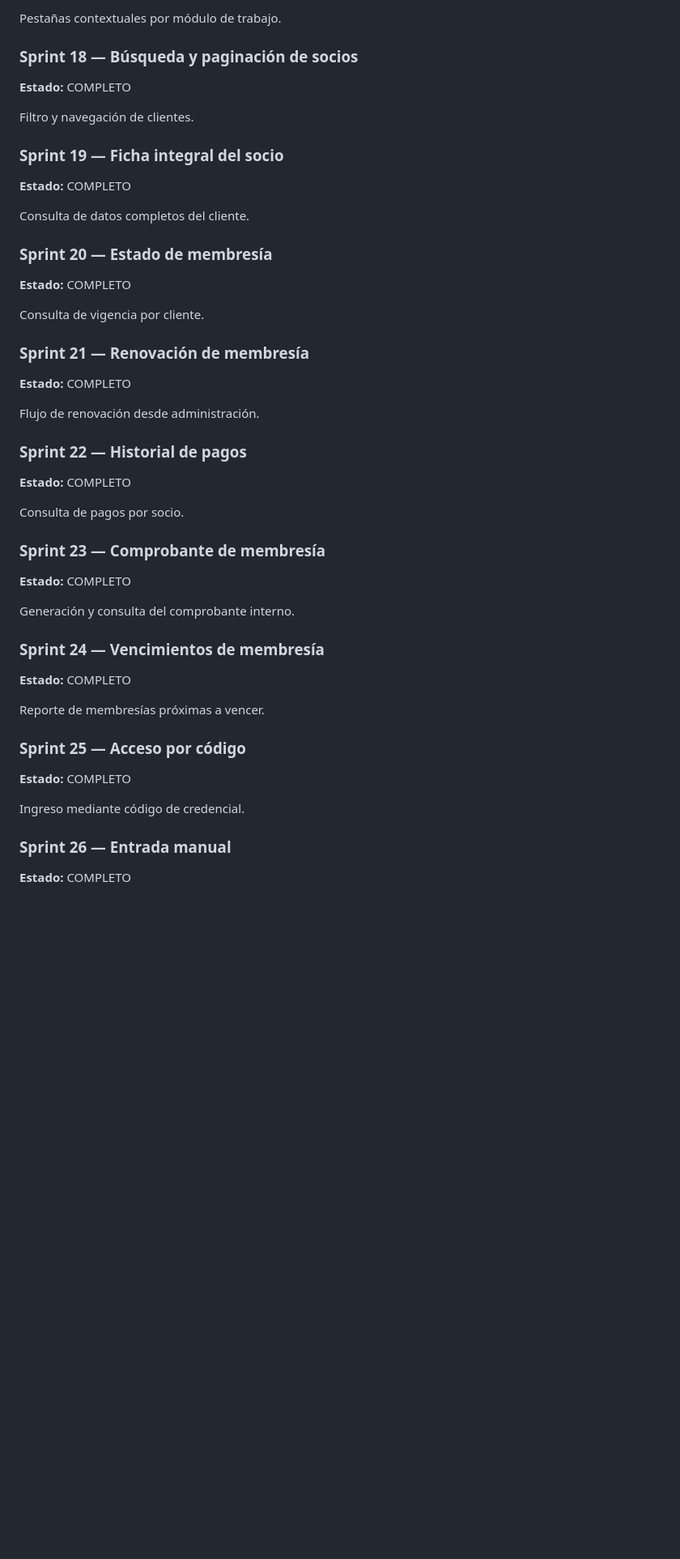
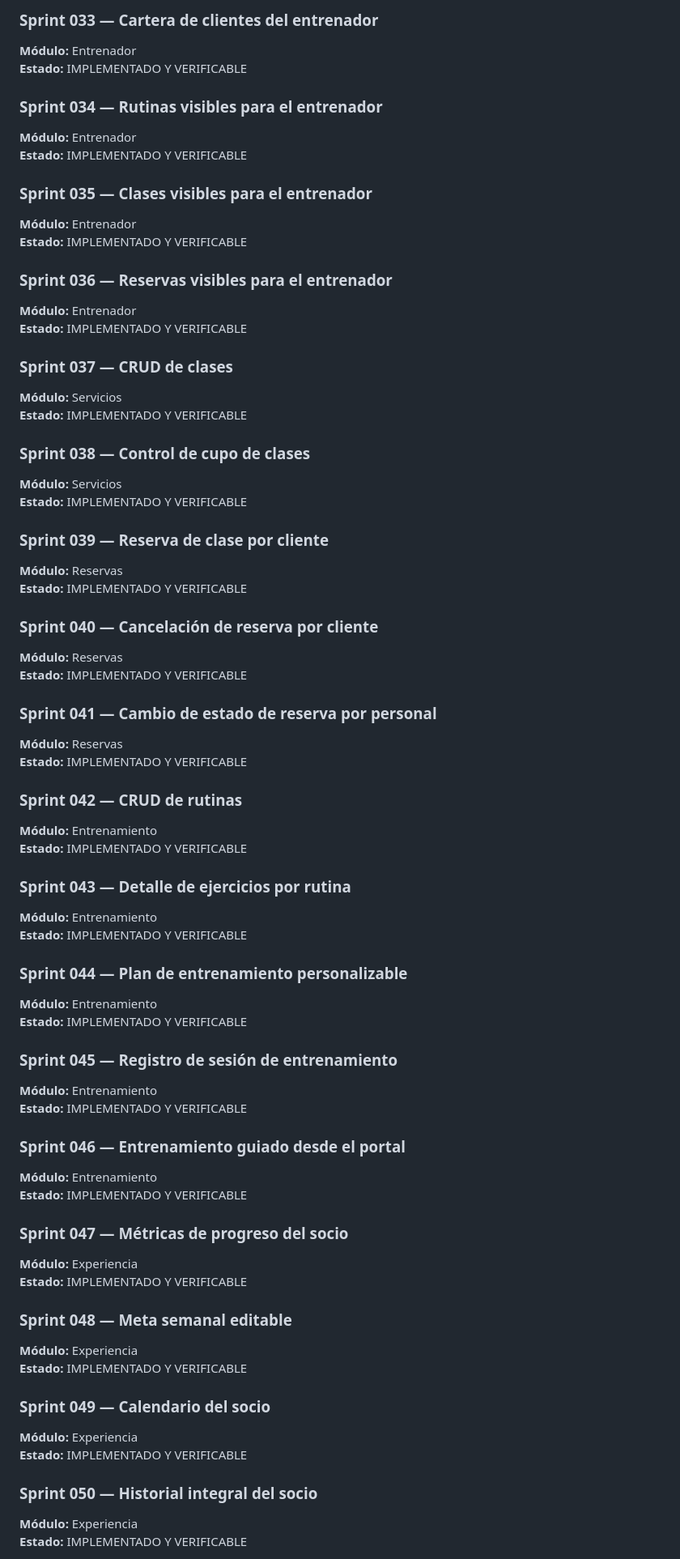
Before and after one commit to anyozasad/api-persona, a Markdown page: DOCUMENTACION/SPRINTS_01_100_MALLQUI_GYM.md, the part around one of its changes. Shown at 81% size. Rendered like a GitHub page; blank space fills up the shorter version.

```diff
--- a/DOCUMENTACION/SPRINTS_01_100_MALLQUI_GYM.md
+++ b/DOCUMENTACION/SPRINTS_01_100_MALLQUI_GYM.md
@@ -91,46 +141,73 @@ Navegación administrativa responsive en celular.
 
-Pestañas contextuales por módulo de trabajo.
+### Sprint 033 — Cartera de clientes del entrenador
+**Módulo:** Entrenador
+**Estado:** IMPLEMENTADO Y VERIFICABLE
 
-### Sprint 18 — Búsqueda y paginación de socios
-**Estado:** COMPLETO
+### Sprint 034 — Rutinas visibles para el entrenador
+**Módulo:** Entrenador
+**Estado:** IMPLEMENTADO Y VERIFICABLE
 
-Filtro y navegación de clientes.
+### Sprint 035 — Clases visibles para el entrenador
+**Módulo:** Entrenador
+**Estado:** IMPLEMENTADO Y VERIFICABLE
 
-### Sprint 19 — Ficha integral del socio
-**Estado:** COMPLETO
+### Sprint 036 — Reservas visibles para el entrenador
+**Módulo:** Entrenador
+**Estado:** IMPLEMENTADO Y VERIFICABLE
 
-Consulta de datos completos del cliente.
+### Sprint 037 — CRUD de clases
+**Módulo:** Servicios
+**Estado:** IMPLEMENTADO Y VERIFICABLE
 
-### Sprint 20 — Estado de membresía
-**Estado:** COMPLETO
+### Sprint 038 — Control de cupo de clases
+**Módulo:** Servicios
+**Estado:** IMPLEMENTADO Y VERIFICABLE
 
-Consulta de vigencia por cliente.
+### Sprint 039 — Reserva de clase por cliente
+**Módulo:** Reservas
+**Estado:** IMPLEMENTADO Y VERIFICABLE
 
-### Sprint 21 — Renovación de membresía
-**Estado:** COMPLETO
+### Sprint 040 — Cancelación de reserva por cliente
+**Módulo:** Reservas
+**Estado:** IMPLEMENTADO Y VERIFICABLE
 
-Flujo de renovación desde administración.
+### Sprint 041 — Cambio de estado de reserva por personal
+**Módulo:** Reservas
+**Estado:** IMPLEMENTADO Y VERIFICABLE
 
-### Sprint 22 — Historial de pagos
-**Estado:** COMPLETO
+### Sprint 042 — CRUD de rutinas
+**Módulo:** Entrenamiento
+**Estado:** IMPLEMENTADO Y VERIFICABLE
 
-Consulta de pagos por socio.
+### Sprint 043 — Detalle de ejercicios por rutina
+**Módulo:** Entrenamiento
+**Estado:** IMPLEMENTADO Y VERIFICABLE
 
-### Sprint 23 — Comprobante de membresía
-**Estado:** COMPLETO
+### Sprint 044 — Plan de entrenamiento personalizable
+**Módulo:** Entrenamiento
+**Estado:** IMPLEMENTADO Y VERIFICABLE
 
-Generación y consulta del comprobante interno.
+### Sprint 045 — Registro de sesión de entrenamiento
+**Módulo:** Entrenamiento
+**Estado:** IMPLEMENTADO Y VERIFICABLE
 
-### Sprint 24 — Vencimientos de membresía
-**Estado:** COMPLETO
+### Sprint 046 — Entrenamiento guiado desde el portal
+**Módulo:** Entrenamiento
+**Estado:** IMPLEMENTADO Y VERIFICABLE
 
-Reporte de membresías próximas a vencer.
+### Sprint 047 — Métricas de progreso del socio
+**Módulo:** Experiencia
+**Estado:** IMPLEMENTADO Y VERIFICABLE
 
-### Sprint 25 — Acceso por código
-**Estado:** COMPLETO
+### Sprint 048 — Meta semanal editable
+**Módulo:** Experiencia
+**Estado:** IMPLEMENTADO Y VERIFICABLE
 
-Ingreso mediante código de credencial.
+### Sprint 049 — Calendario del socio
+**Módulo:** Experiencia
+**Estado:** IMPLEMENTADO Y VERIFICABLE
 
-### Sprint 26 — Entrada manual
-**Estado:** COMPLETO
+### Sprint 050 — Historial integral del socio
+**Módulo:** Experiencia
+**Estado:** IMPLEMENTADO Y VERIFICABLE
 
```
Also changed, not shown: other parts of DOCUMENTACION/SPRINTS_01_100_MALLQUI_GYM.md (+261 -376 lines).
